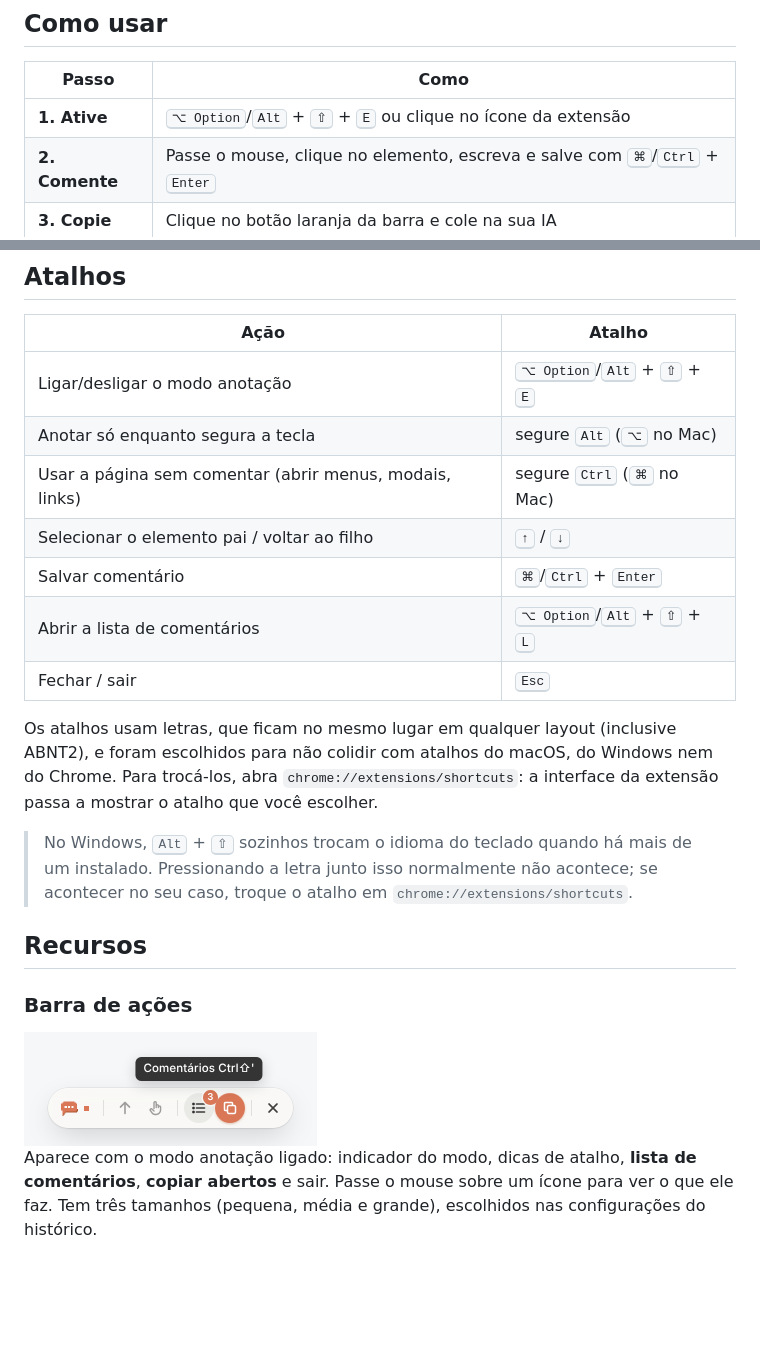
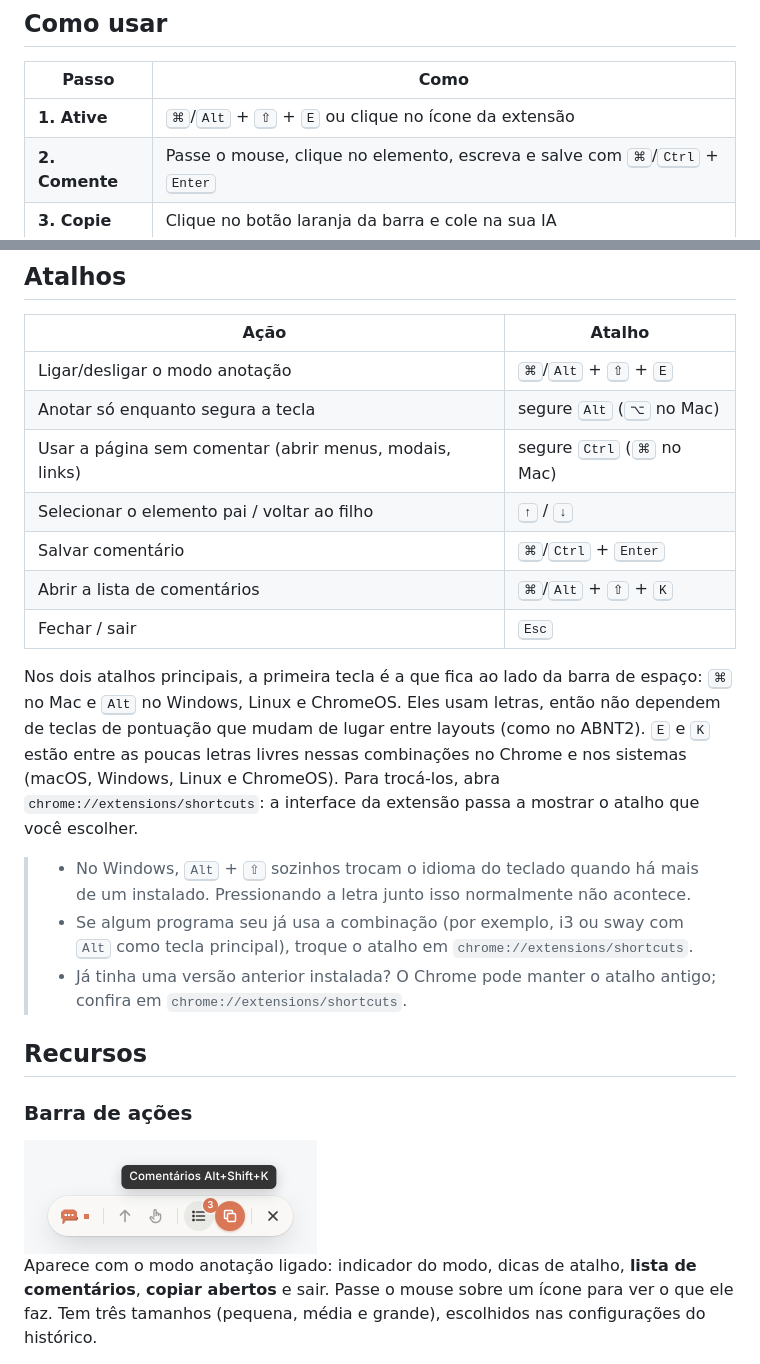
Before and after one commit to pedroizk/browser-annotation, a Markdown page: README.md, 2 parts joined by grey strips. Rendered like a GitHub page; pictures changed too: docs/images/toolbar.png; blank space fills up the shorter version.

```diff
--- a/README.md
+++ b/README.md
@@ -31,7 +31,7 @@ e copie todos os pedidos em aberto, com o contexto do código, para colar no Cla
 
 | Passo | Como |
 | --- | --- |
-| **1. Ative** | <kbd>⌥ Option</kbd>/<kbd>Alt</kbd> + <kbd>⇧</kbd> + <kbd>E</kbd> ou clique no ícone da extensão |
+| **1. Ative** | <kbd>⌘</kbd>/<kbd>Alt</kbd> + <kbd>⇧</kbd> + <kbd>E</kbd> ou clique no ícone da extensão |
 | **2. Comente** | Passe o mouse, clique no elemento, escreva e salve com <kbd>⌘</kbd>/<kbd>Ctrl</kbd> + <kbd>Enter</kbd> |
 | **3. Copie** | Clique no botão laranja da barra e cole na sua IA |
 
@@ -50,17 +50,19 @@ Para testar rápido, abra a página [`examples/demo.html`](examples/demo.html) p
 
 | Ação | Atalho |
 | --- | --- |
-| Ligar/desligar o modo anotação | <kbd>⌥ Option</kbd>/<kbd>Alt</kbd> + <kbd>⇧</kbd> + <kbd>E</kbd> |
+| Ligar/desligar o modo anotação | <kbd>⌘</kbd>/<kbd>Alt</kbd> + <kbd>⇧</kbd> + <kbd>E</kbd> |
 | Anotar só enquanto segura a tecla | segure <kbd>Alt</kbd> (<kbd>⌥</kbd> no Mac) |
 | Usar a página sem comentar (abrir menus, modais, links) | segure <kbd>Ctrl</kbd> (<kbd>⌘</kbd> no Mac) |
 | Selecionar o elemento pai / voltar ao filho | <kbd>↑</kbd> / <kbd>↓</kbd> |
 | Salvar comentário | <kbd>⌘</kbd>/<kbd>Ctrl</kbd> + <kbd>Enter</kbd> |
-| Abrir a lista de comentários | <kbd>⌥ Option</kbd>/<kbd>Alt</kbd> + <kbd>⇧</kbd> + <kbd>L</kbd> |
+| Abrir a lista de comentários | <kbd>⌘</kbd>/<kbd>Alt</kbd> + <kbd>⇧</kbd> + <kbd>K</kbd> |
 | Fechar / sair | <kbd>Esc</kbd> |
 
-Os atalhos usam letras, que ficam no mesmo lugar em qualquer layout (inclusive ABNT2), e foram escolhidos para não colidir com atalhos do macOS, do Windows nem do Chrome. Para trocá-los, abra `chrome://extensions/shortcuts`: a interface da extensão passa a mostrar o atalho que você escolher.
+Nos dois atalhos principais, a primeira tecla é a que fica ao lado da barra de espaço: <kbd>⌘</kbd> no Mac e <kbd>Alt</kbd> no Windows, Linux e ChromeOS. Eles usam letras, então não dependem de teclas de pontuação que mudam de lugar entre layouts (como no ABNT2). <kbd>E</kbd> e <kbd>K</kbd> estão entre as poucas letras livres nessas combinações no Chrome e nos sistemas (macOS, Windows, Linux e ChromeOS). Para trocá-los, abra `chrome://extensions/shortcuts`: a interface da extensão passa a mostrar o atalho que você escolher.
 
-> No Windows, <kbd>Alt</kbd> + <kbd>⇧</kbd> sozinhos trocam o idioma do teclado quando há mais de um instalado. Pressionando a letra junto isso normalmente não acontece; se acontecer no seu caso, troque o atalho em `chrome://extensions/shortcuts`.
+> - No Windows, <kbd>Alt</kbd> + <kbd>⇧</kbd> sozinhos trocam o idioma do teclado quando há mais de um instalado. Pressionando a letra junto isso normalmente não acontece.
+> - Se algum programa seu já usa a combinação (por exemplo, i3 ou sway com <kbd>Alt</kbd> como tecla principal), troque o atalho em `chrome://extensions/shortcuts`.
+> - Já tinha uma versão anterior instalada? O Chrome pode manter o atalho antigo; confira em `chrome://extensions/shortcuts`.
 
 ## Recursos
 
```
Also changed, not shown: 6 other files.
